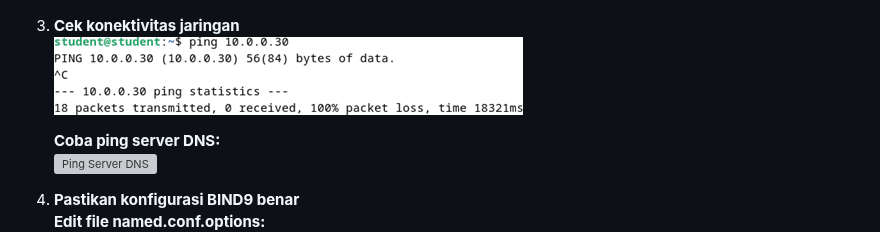
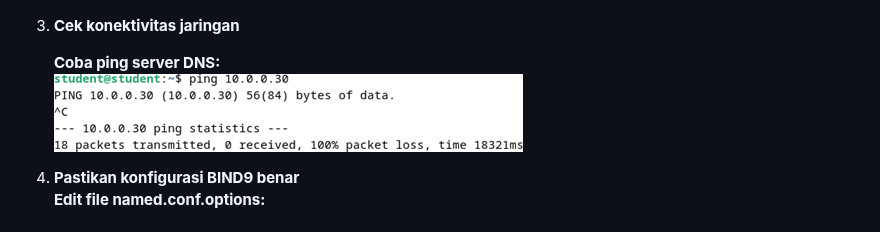
Before and after one commit to Alfani22/AdminJaringan2025, a Markdown page: Week 4/README.md, the part around one of its changes. GitHub-like rendering; grey boxes are pictures that could not be loaded.

```diff
--- a/Week 4/README.md
+++ b/Week 4/README.md
@@ -74,10 +74,9 @@ Gunakan perintah `dig` untuk menguji apakah domain dapat di-resolve ke alamat IP
    ![Cek Port 53](Assets/19.png)
 
 3. **Cek konektivitas jaringan**
-   ![Cek Koneksi](Assets/20.png)
 
    **Coba ping server DNS:**
-   ![Ping Server DNS](Assets/21.png)
+     ![Cek Koneksi](Assets/20.png)
 
 4. **Pastikan konfigurasi BIND9 benar**
    **Edit file named.conf.options:**
```
Also changed, not shown: other parts of Week 4/README.md (+1 -0 lines).
